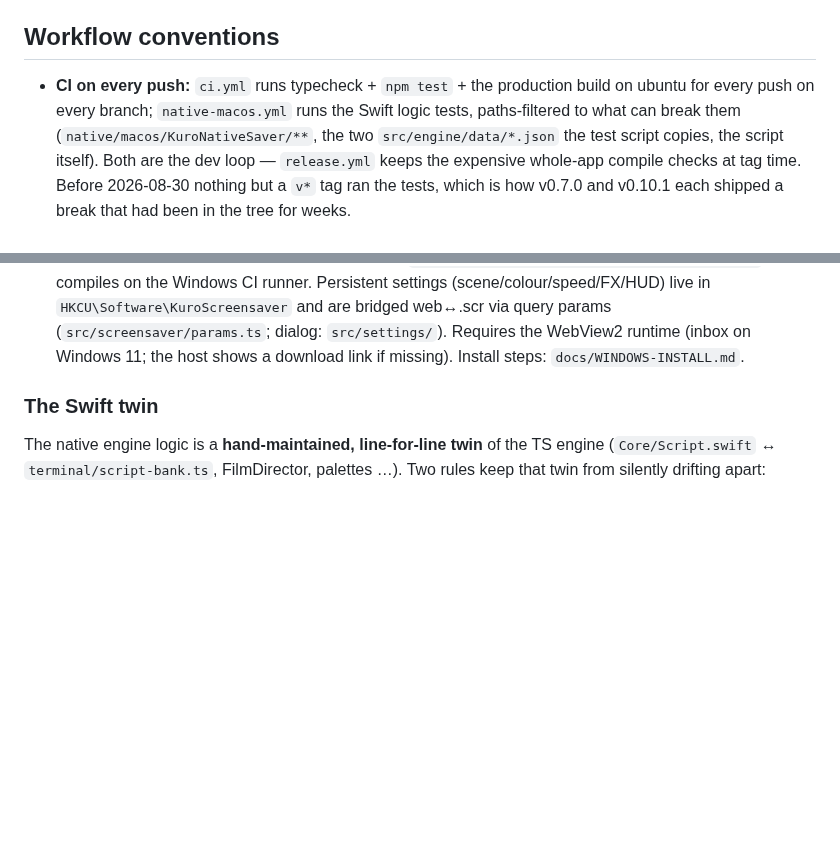
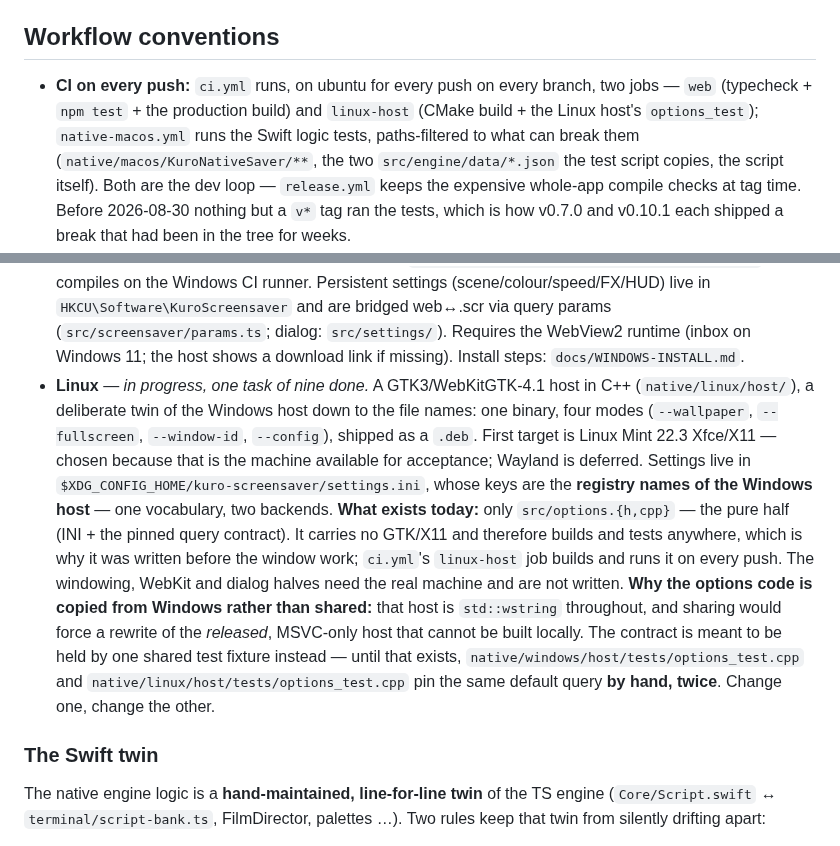
Before and after one commit to johannes-kaindl/kuro-screensaver, a Markdown page: AGENTS.md, 2 parts joined by grey strips. Drawn GitHub-style; blank space fills up the shorter version.

Commit message:
docs(agents): Linux-Host und den linux-host-CI-Job aufnehmen
Zwei Drifts, die die letzten beiden Commits selbst erzeugt haben: `native/linux/`
liegt seit `5fcca68` im Baum und kam in AGENTS.md nicht vor, und der Abschnitt
"CI on every push" beschrieb ci.yml noch als Ein-Job-Workflow.

Der Linux-Absatz sagt ausdruecklich, was es NICHT gibt (Fenster, WebKit, Dialog —
alles was die Maschine braucht), damit ein Klon nicht aus der Existenz des
Verzeichnisses auf einen fertigen Host schliesst. Dazu die Falle, die sonst nur
im Commit stuende: Windows- und Linux-Fixture pinnen dieselbe Default-Query
**von Hand, zweimal**. Wer eine aendert, muss die andere mitaendern — bis das
gemeinsame Fixture existiert (Plan-Task 9).

Das ist dieselbe Sorte Luecke wie am 21.08., als StoryContent.swift auf einen
AGENTS-Abschnitt verwies, den es nicht gab: eine Regel, die nur im
maintainer-lokalen Cockpit steht, hat ein Klon nie gesehen.

Co-Authored-By: Claude Opus 5 (1M context) <noreply@anthropic.com>
Claude-Session: https://claude.ai/code/session_01YELmsmBX3mBZvwg5qkSG1c

```diff
--- a/AGENTS.md
+++ b/AGENTS.md
@@ -43,8 +43,9 @@ instance — no shim needed there.
 
 ## Workflow conventions
 
-- **CI on every push:** `ci.yml` runs typecheck + `npm test` + the production build on
-  ubuntu for every push on every branch; `native-macos.yml` runs the Swift logic tests,
+- **CI on every push:** `ci.yml` runs, on ubuntu for every push on every branch, two jobs —
+  `web` (typecheck + `npm test` + the production build) and `linux-host` (CMake build + the
+  Linux host's `options_test`); `native-macos.yml` runs the Swift logic tests,
   paths-filtered to what can break them (`native/macos/KuroNativeSaver/**`, the two
   `src/engine/data/*.json` the test script copies, the script itself). Both are the dev
   loop — `release.yml` keeps the expensive whole-app compile checks at tag time. Before
@@ -156,6 +157,23 @@ instance — no shim needed there.
   (`src/screensaver/params.ts`; dialog: `src/settings/`). Requires the WebView2
   runtime (inbox on Windows 11; the host shows a download link if missing).
   Install steps: `docs/WINDOWS-INSTALL.md`.
+- **Linux** — *in progress, one task of nine done.* A GTK3/WebKitGTK-4.1 host in C++
+  (`native/linux/host/`), a deliberate twin of the Windows host down to the file names: one
+  binary, four modes (`--wallpaper`, `--fullscreen`, `--window-id`, `--config`), shipped as a
+  `.deb`. First target is Linux Mint 22.3 Xfce/X11 — chosen because that is the machine
+  available for acceptance; Wayland is deferred. Settings live in
+  `$XDG_CONFIG_HOME/kuro-screensaver/settings.ini`, whose keys are the **registry names of the
+  Windows host** — one vocabulary, two backends.
+  **What exists today:** only `src/options.{h,cpp}` — the pure half (INI + the pinned query
+  contract). It carries no GTK/X11 and therefore builds and tests anywhere, which is why it
+  was written before the window work; `ci.yml`'s `linux-host` job builds and runs it on every
+  push. The windowing, WebKit and dialog halves need the real machine and are not written.
+  **Why the options code is copied from Windows rather than shared:** that host is
+  `std::wstring` throughout, and sharing would force a rewrite of the *released*, MSVC-only
+  host that cannot be built locally. The contract is meant to be held by one shared test
+  fixture instead — until that exists, `native/windows/host/tests/options_test.cpp` and
+  `native/linux/host/tests/options_test.cpp` pin the same default query **by hand, twice**.
+  Change one, change the other.
 
 ### The Swift twin
 
```
